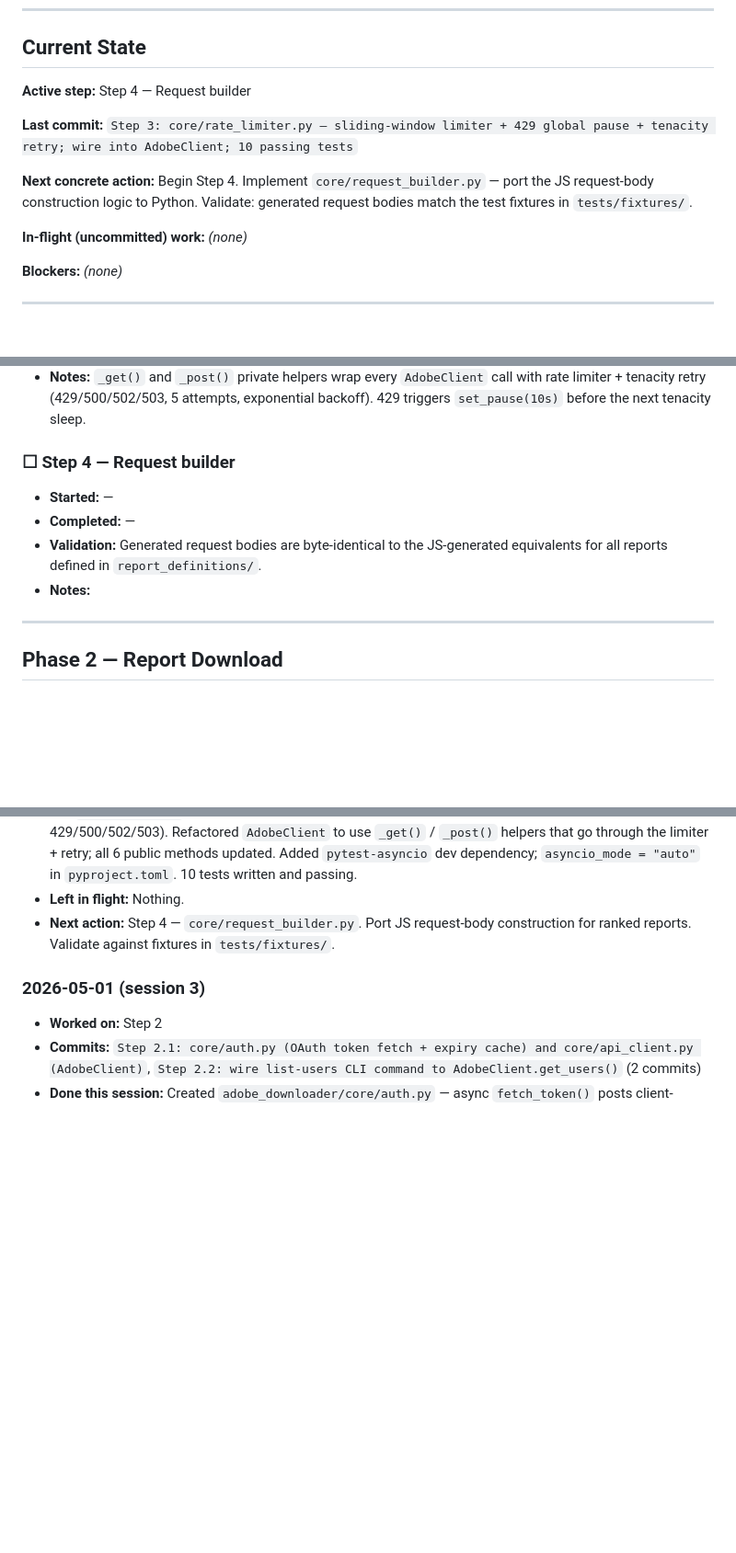
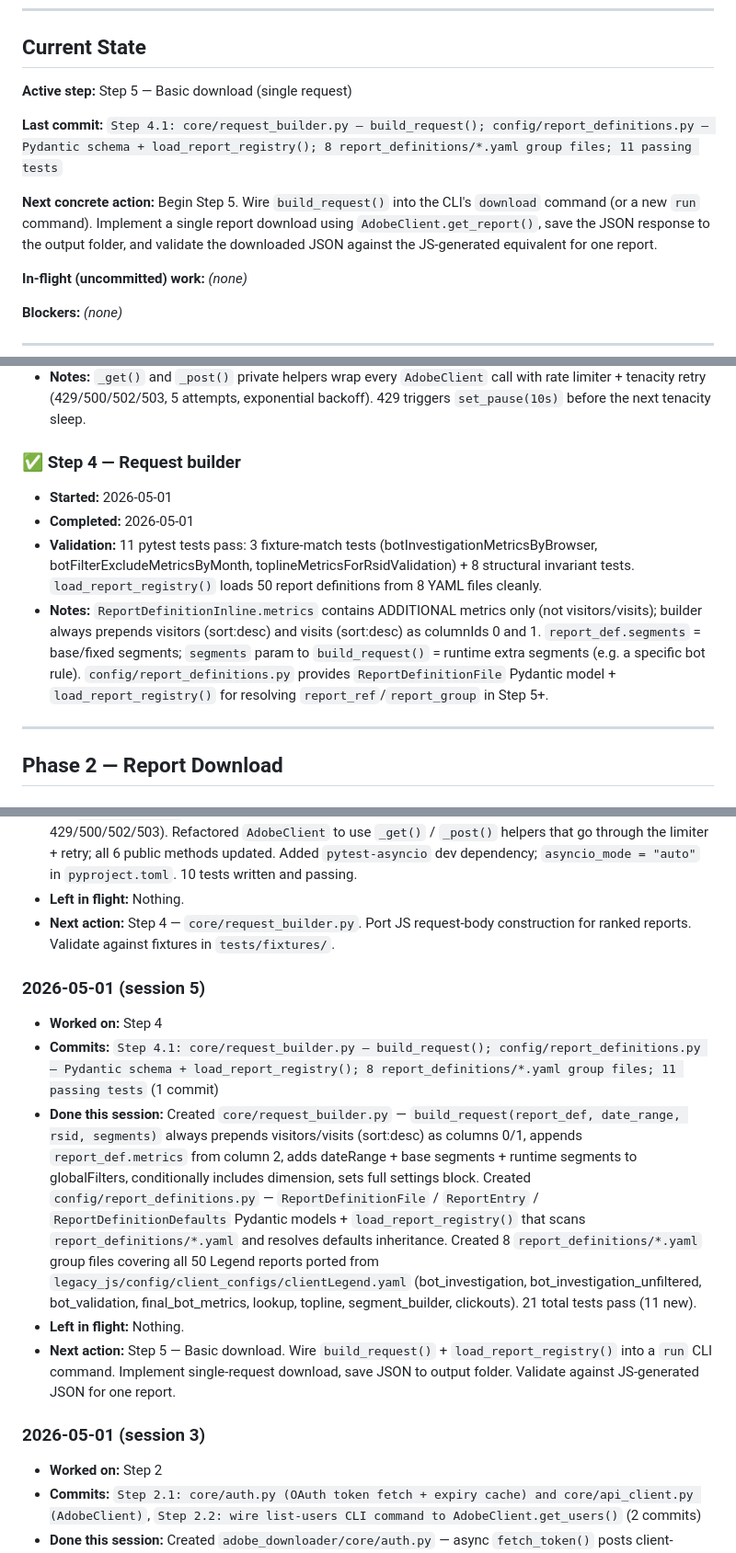
Before and after one commit to edwardgurton/AdobeBotAnalysis, a Markdown page: IMPLEMENTATION_STATUS.md, 3 parts joined by grey strips. Shown at 92% size. Rendered like a GitHub page; blank space fills up the shorter version.

Commit message:
status: end of session 2026-05-01

```diff
--- a/IMPLEMENTATION_STATUS.md
+++ b/IMPLEMENTATION_STATUS.md
@@ -15,11 +15,11 @@ Status legend: `☐ todo` · `🔄 in-progress` · `✅ done` · `⚠️ blocked
 
 ## Current State
 
-**Active step:** Step 4 — Request builder
+**Active step:** Step 5 — Basic download (single request)
 
-**Last commit:** `Step 3: core/rate_limiter.py — sliding-window limiter + 429 global pause + tenacity retry; wire into AdobeClient; 10 passing tests`
+**Last commit:** `Step 4.1: core/request_builder.py — build_request(); config/report_definitions.py — Pydantic schema + load_report_registry(); 8 report_definitions/*.yaml group files; 11 passing tests`
 
-**Next concrete action:** Begin Step 4. Implement `core/request_builder.py` — port the JS request-body construction logic to Python. Validate: generated request bodies match the test fixtures in `tests/fixtures/`.
+**Next concrete action:** Begin Step 5. Wire `build_request()` into the CLI's `download` command (or a new `run` command). Implement a single report download using `AdobeClient.get_report()`, save the JSON response to the output folder, and validate the downloaded JSON against the JS-generated equivalent for one report.
 
 **In-flight (uncommitted) work:** *(none)*
 
@@ -69,11 +69,11 @@ Status legend: `☐ todo` · `🔄 in-progress` · `✅ done` · `⚠️ blocked
 - **Validation:** 10 pytest tests pass: 4 sync (retryable classification) + 6 async (execute result, args, 50-request window, global pause delay, pause expiry, concurrency cap). `asyncio_mode = "auto"` added to `pyproject.toml`; `pytest-asyncio` added as dev dependency.
 - **Notes:** `_get()` and `_post()` private helpers wrap every `AdobeClient` call with rate limiter + tenacity retry (429/500/502/503, 5 attempts, exponential backoff). 429 triggers `set_pause(10s)` before the next tenacity sleep.
 
-### ☐ Step 4 — Request builder
-- **Started:** —
-- **Completed:** —
-- **Validation:** Generated request bodies are byte-identical to the JS-generated equivalents for all reports defined in `report_definitions/`.
-- **Notes:**
+### ✅ Step 4 — Request builder
+- **Started:** 2026-05-01
+- **Completed:** 2026-05-01
+- **Validation:** 11 pytest tests pass: 3 fixture-match tests (botInvestigationMetricsByBrowser, botFilterExcludeMetricsByMonth, toplineMetricsForRsidValidation) + 8 structural invariant tests. `load_report_registry()` loads 50 report definitions from 8 YAML files cleanly.
+- **Notes:** `ReportDefinitionInline.metrics` contains ADDITIONAL metrics only (not visitors/visits); builder always prepends visitors (sort:desc) and visits (sort:desc) as columnIds 0 and 1. `report_def.segments` = base/fixed segments; `segments` param to `build_request()` = runtime extra segments (e.g. a specific bot rule). `config/report_definitions.py` provides `ReportDefinitionFile` Pydantic model + `load_report_registry()` for resolving `report_ref`/`report_group` in Step 5+.
 
 ---
 
@@ -221,6 +221,13 @@ Status legend: `☐ todo` · `🔄 in-progress` · `✅ done` · `⚠️ blocked
 - **Left in flight:** Nothing.
 - **Next action:** Step 4 — `core/request_builder.py`. Port JS request-body construction for ranked reports. Validate against fixtures in `tests/fixtures/`.
 
+### 2026-05-01 (session 5)
+- **Worked on:** Step 4
+- **Commits:** `Step 4.1: core/request_builder.py — build_request(); config/report_definitions.py — Pydantic schema + load_report_registry(); 8 report_definitions/*.yaml group files; 11 passing tests` (1 commit)
+- **Done this session:** Created `core/request_builder.py` — `build_request(report_def, date_range, rsid, segments)` always prepends visitors/visits (sort:desc) as columns 0/1, appends `report_def.metrics` from column 2, adds dateRange + base segments + runtime segments to globalFilters, conditionally includes dimension, sets full settings block. Created `config/report_definitions.py` — `ReportDefinitionFile` / `ReportEntry` / `ReportDefinitionDefaults` Pydantic models + `load_report_registry()` that scans `report_definitions/*.yaml` and resolves defaults inheritance. Created 8 `report_definitions/*.yaml` group files covering all 50 Legend reports ported from `legacy_js/config/client_configs/clientLegend.yaml` (bot_investigation, bot_investigation_unfiltered, bot_validation, final_bot_metrics, lookup, topline, segment_builder, clickouts). 21 total tests pass (11 new).
+- **Left in flight:** Nothing.
+- **Next action:** Step 5 — Basic download. Wire `build_request()` + `load_report_registry()` into a `run` CLI command. Implement single-request download, save JSON to output folder. Validate against JS-generated JSON for one report.
+
 ### 2026-05-01 (session 3)
 - **Worked on:** Step 2
 - **Commits:** `Step 2.1: core/auth.py (OAuth token fetch + expiry cache) and core/api_client.py (AdobeClient)`, `Step 2.2: wire list-users CLI command to AdobeClient.get_users()` (2 commits)
```
